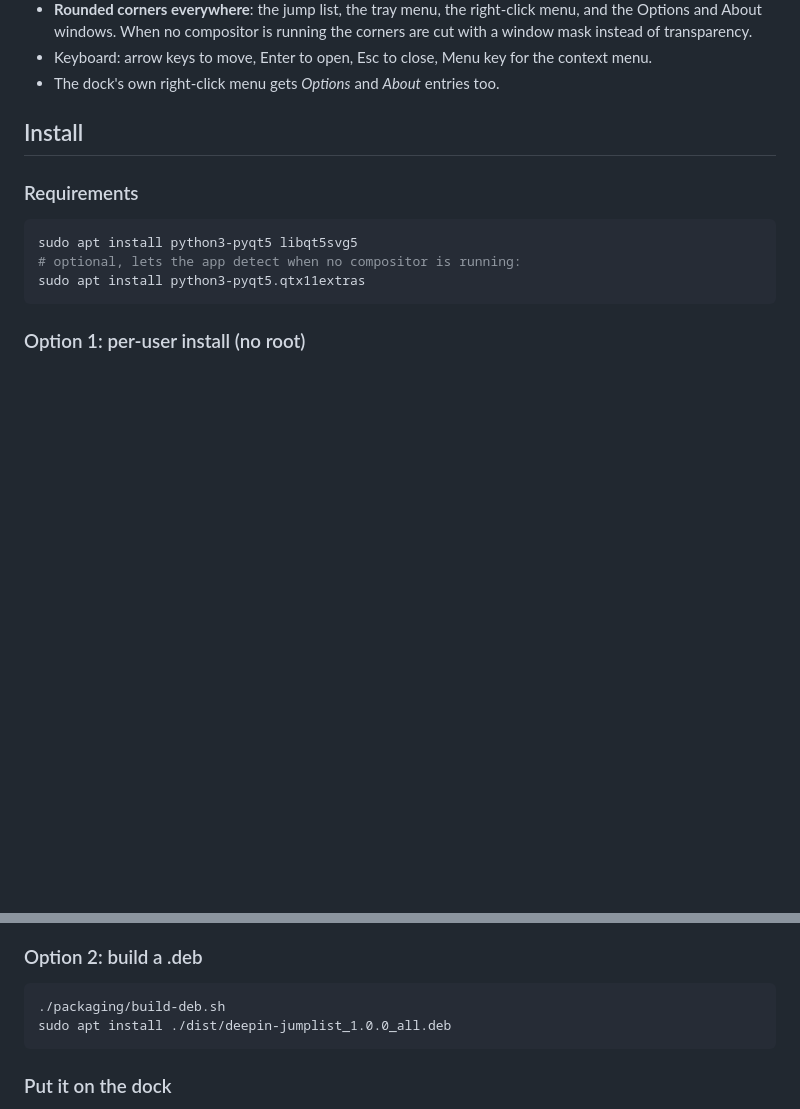
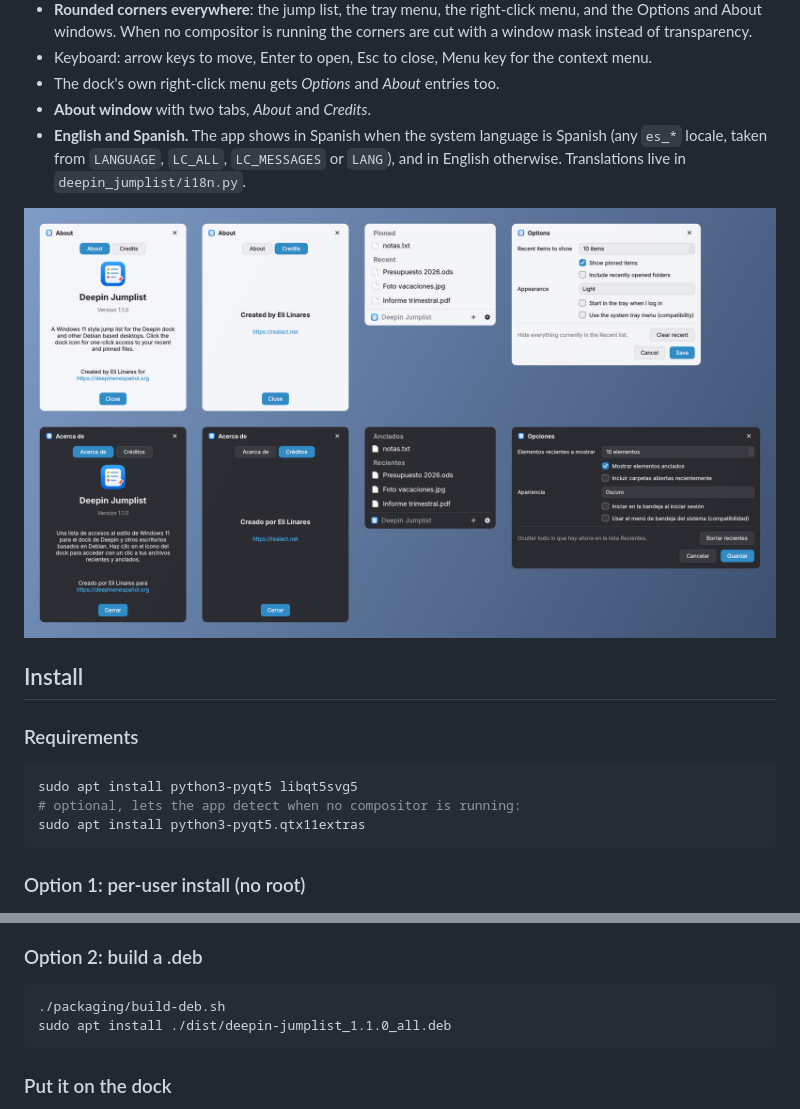
Before and after one commit to RealAct/deepin-jumplist, a Markdown page: README.md, 2 parts joined by grey strips. Drawn GitHub-style; pictures changed too: docs/screenshot-about-es.png (added); blank space fills up the shorter version.

````diff
--- a/README.md
+++ b/README.md
@@ -33,6 +33,13 @@ default application.
 - Keyboard: arrow keys to move, Enter to open, Esc to close, Menu key for the
   context menu.
 - The dock's own right-click menu gets *Options* and *About* entries too.
+- **About window** with two tabs, *About* and *Credits*.
+- **English and Spanish.** The app shows in Spanish when the system language
+  is Spanish (any `es_*` locale, taken from `LANGUAGE`, `LC_ALL`,
+  `LC_MESSAGES` or `LANG`), and in English otherwise. Translations live in
+  `deepin_jumplist/i18n.py`.
+
+![About and Credits tabs, jump list and Options in English and Spanish](docs/screenshot-about-es.png)
 
 ## Install
 
@@ -62,7 +69,7 @@ removes it again.
 
 ```sh
 ./packaging/build-deb.sh
-sudo apt install ./dist/deepin-jumplist_1.0.0_all.deb
+sudo apt install ./dist/deepin-jumplist_1.1.0_all.deb
 ```
 
 ### Put it on the dock
````
Also changed, not shown: 10 other files.
